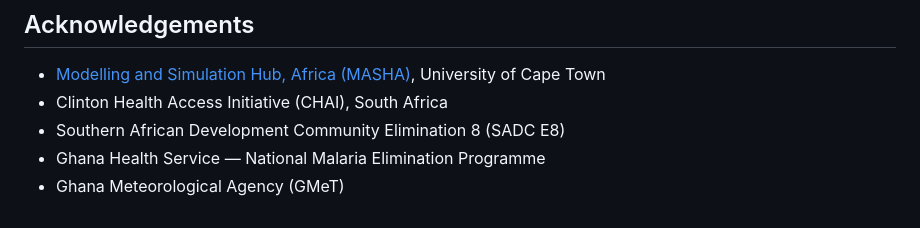
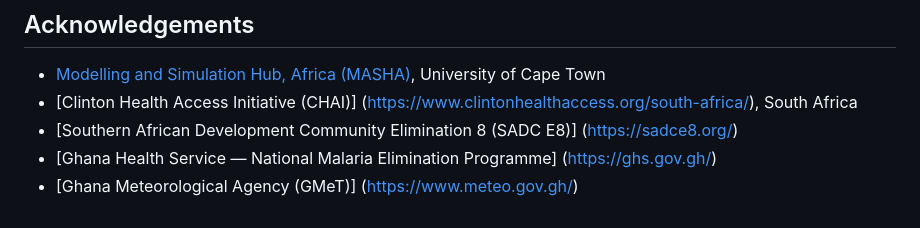
Before and after one commit to EdwardAkurugu/GAM-MAP, a Markdown page: README.md, the part around the change. Rendered like a GitHub page.

```diff
--- a/README.md
+++ b/README.md
@@ -247,7 +247,7 @@ This project is released under a **Creative Commons Attribution (CC BY 4.0)** li
 ## Acknowledgements
 
 - [Modelling and Simulation Hub, Africa (MASHA)](https://masha.uct.ac.za), University of Cape Town
-- Clinton Health Access Initiative (CHAI), South Africa
-- Southern African Development Community Elimination 8 (SADC E8)
-- Ghana Health Service — National Malaria Elimination Programme
-- Ghana Meteorological Agency (GMeT)
+- [Clinton Health Access Initiative (CHAI)] (https://www.clintonhealthaccess.org/south-africa/), South Africa
+- [Southern African Development Community Elimination 8 (SADC E8)] (https://sadce8.org/)
+- [Ghana Health Service — National Malaria Elimination Programme] (https://ghs.gov.gh/)
+- [Ghana Meteorological Agency (GMeT)] (https://www.meteo.gov.gh/)
```
